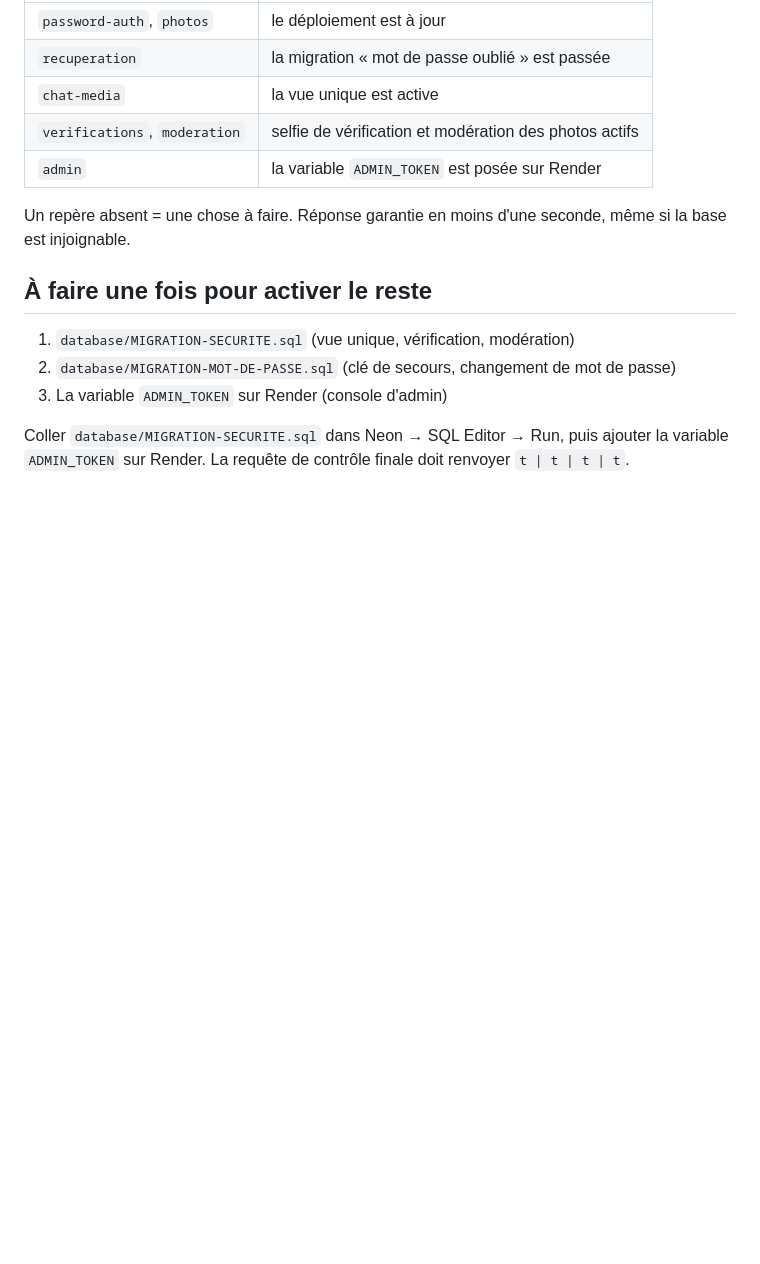
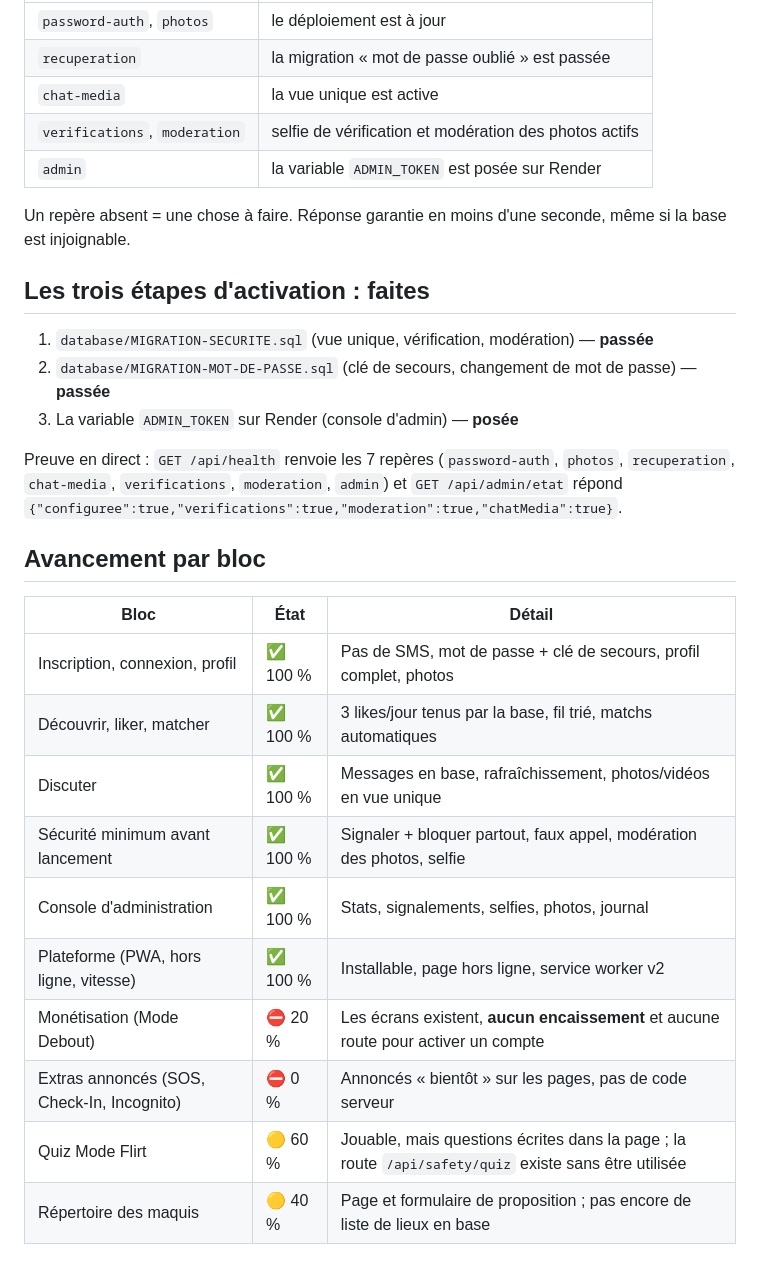
Before and after one commit to kaurel277-cmd/Viens-chop-, a Markdown page: docs/ETAT-FONCTIONNEL.md, the part around one of its changes. Drawn GitHub-style; blank space fills up the shorter version.

Commit message:
Etat fonctionnel : les trois migrations sont passées, voyants au vert
La doc annonçait encore « inactif tant que la migration n'est pas passée » pour
la vue unique, le mot de passe, la vérification, la modération et la console
d'admin. Vérifié en production : /api/health renvoie les 7 repères et
/api/admin/etat répond configuree: true. Ajout d'un tableau d'avancement par
bloc et correction de deux détails (tri du fil, rafraîchissement 3 s).

```diff
--- a/docs/ETAT-FONCTIONNEL.md
+++ b/docs/ETAT-FONCTIONNEL.md
@@ -120,12 +120,28 @@ serveur et la base savent faire :
 Un repère absent = une chose à faire. Réponse garantie en moins d'une seconde,
 même si la base est injoignable.
 
-## À faire une fois pour activer le reste
+## Les trois étapes d'activation : faites
 
-1. `database/MIGRATION-SECURITE.sql` (vue unique, vérification, modération)
-2. `database/MIGRATION-MOT-DE-PASSE.sql` (clé de secours, changement de mot de passe)
-3. La variable `ADMIN_TOKEN` sur Render (console d'admin)
+1. `database/MIGRATION-SECURITE.sql` (vue unique, vérification, modération) — **passée**
+2. `database/MIGRATION-MOT-DE-PASSE.sql` (clé de secours, changement de mot de passe) — **passée**
+3. La variable `ADMIN_TOKEN` sur Render (console d'admin) — **posée**
 
-Coller `database/MIGRATION-SECURITE.sql` dans Neon → SQL Editor → Run, puis
-ajouter la variable `ADMIN_TOKEN` sur Render. La requête de contrôle finale doit
-renvoyer `t | t | t | t`.
+Preuve en direct : `GET /api/health` renvoie les 7 repères
+(`password-auth`, `photos`, `recuperation`, `chat-media`, `verifications`,
+`moderation`, `admin`) et `GET /api/admin/etat` répond
+`{"configuree":true,"verifications":true,"moderation":true,"chatMedia":true}`.
+
+## Avancement par bloc
+
+| Bloc | État | Détail |
+|---|---|---|
+| Inscription, connexion, profil | ✅ 100 % | Pas de SMS, mot de passe + clé de secours, profil complet, photos |
+| Découvrir, liker, matcher | ✅ 100 % | 3 likes/jour tenus par la base, fil trié, matchs automatiques |
+| Discuter | ✅ 100 % | Messages en base, rafraîchissement, photos/vidéos en vue unique |
+| Sécurité minimum avant lancement | ✅ 100 % | Signaler + bloquer partout, faux appel, modération des photos, selfie |
+| Console d'administration | ✅ 100 % | Stats, signalements, selfies, photos, journal |
+| Plateforme (PWA, hors ligne, vitesse) | ✅ 100 % | Installable, page hors ligne, service worker v2 |
+| Monétisation (Mode Debout) | ⛔ 20 % | Les écrans existent, **aucun encaissement** et aucune route pour activer un compte |
+| Extras annoncés (SOS, Check-In, Incognito) | ⛔ 0 % | Annoncés « bientôt » sur les pages, pas de code serveur |
+| Quiz Mode Flirt | 🟡 60 % | Jouable, mais questions écrites dans la page ; la route `/api/safety/quiz` existe sans être utilisée |
+| Répertoire des maquis | 🟡 40 % | Page et formulaire de proposition ; pas encore de liste de lieux en base |
```
Also changed, not shown: other parts of docs/ETAT-FONCTIONNEL.md (+8 -8 lines).
